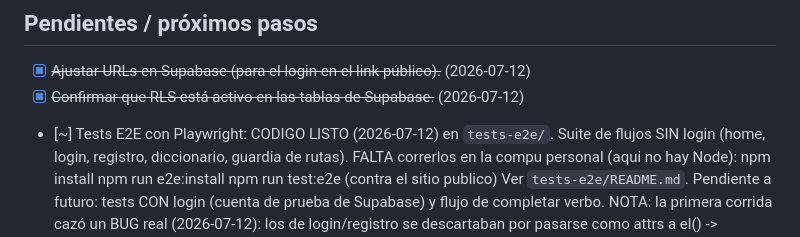
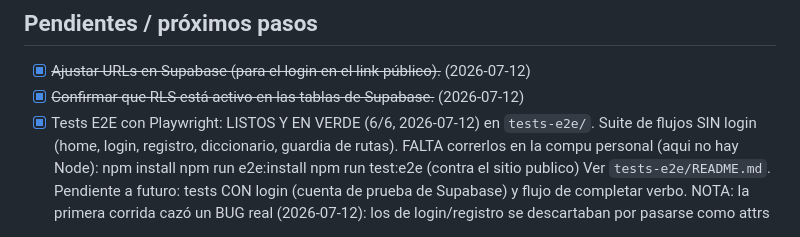
Before and after one commit to joshizaguirrea-hub/learning-UP, a Markdown page: BITACORA.md, the part around the change. Drawn GitHub-style.

Commit message:
docs: cerrar pendiente #3 - tests E2E en verde 6/6

```diff
--- a/BITACORA.md
+++ b/BITACORA.md
@@ -126,7 +126,7 @@ En **Supabase → Authentication → URL Configuration** quedó así:
 
 - [x] ~~Ajustar URLs en Supabase (para el login en el link público).~~  (2026-07-12)
 - [x] ~~Confirmar que RLS está activo en las tablas de Supabase.~~  (2026-07-12)
-- [~] Tests E2E con Playwright: CODIGO LISTO (2026-07-12) en `tests-e2e/`.
+- [x] Tests E2E con Playwright: LISTOS Y EN VERDE (6/6, 2026-07-12) en `tests-e2e/`.
       Suite de flujos SIN login (home, login, registro, diccionario, guardia
       de rutas). FALTA correrlos en la compu personal (aqui no hay Node):
         npm install
```
